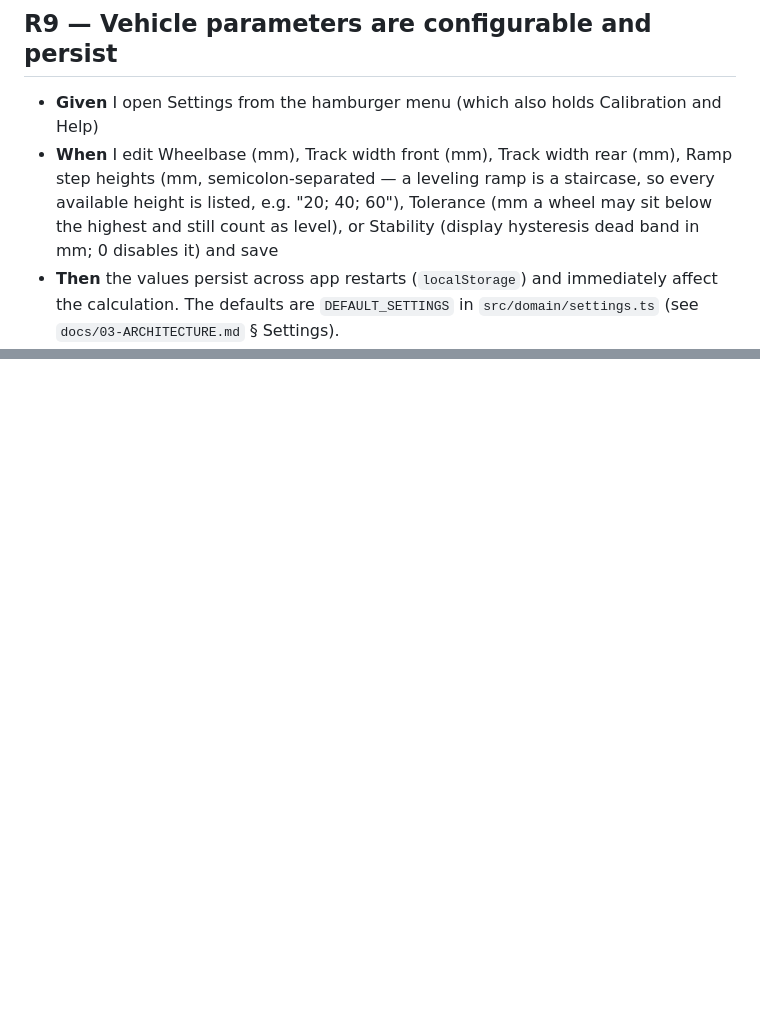
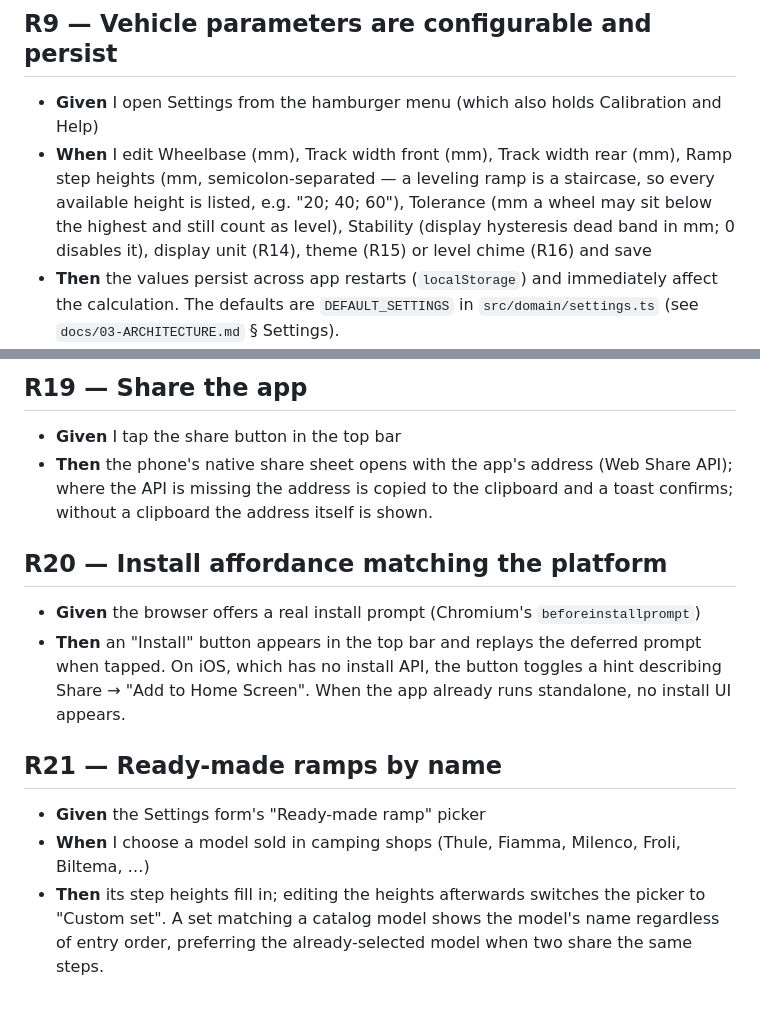
Before and after one commit to moggleif/libell, a Markdown page: docs/02-REQUIREMENTS.md, 2 parts joined by grey strips. Rendered like a GitHub page; blank space fills up the shorter version.

```diff
--- a/docs/02-REQUIREMENTS.md
+++ b/docs/02-REQUIREMENTS.md
@@ -101,8 +101,8 @@ URL and must keep working with no signal.
   step heights
   (mm, semicolon-separated — a leveling ramp is a staircase, so every available height
   is listed, e.g. "20; 40; 60"), Tolerance (mm a wheel may sit below the highest and
-  still count as level), or Stability (display hysteresis dead band in mm; 0 disables
-  it) and save
+  still count as level), Stability (display hysteresis dead band in mm; 0 disables
+  it), display unit (R14), theme (R15) or level chime (R16) and save
 - **Then** the values persist across app restarts (`localStorage`) and immediately affect
   the calculation. The defaults are `DEFAULT_SETTINGS` in `src/domain/settings.ts` (see
   `docs/03-ARCHITECTURE.md` § Settings).
@@ -144,0 +196,24 @@ URL and must keep working with no signal.
+## R19 — Share the app
+
+- **Given** I tap the share button in the top bar
+- **Then** the phone's native share sheet opens with the app's address (Web Share
+  API); where the API is missing the address is copied to the clipboard and a toast
+  confirms; without a clipboard the address itself is shown.
+
+## R20 — Install affordance matching the platform
+
+- **Given** the browser offers a real install prompt (Chromium's
+  `beforeinstallprompt`)
+- **Then** an "Install" button appears in the top bar and replays the deferred prompt
+  when tapped. On iOS, which has no install API, the button toggles a hint describing
+  Share → "Add to Home Screen". When the app already runs standalone, no install UI
+  appears.
+
+## R21 — Ready-made ramps by name
+
+- **Given** the Settings form's "Ready-made ramp" picker
+- **When** I choose a model sold in camping shops (Thule, Fiamma, Milenco, Froli,
+  Biltema, …)
+- **Then** its step heights fill in; editing the heights afterwards switches the picker
+  to "Custom set". A set matching a catalog model shows the model's name regardless of
+  entry order, preferring the already-selected model when two share the same steps.
```
Also changed, not shown: other parts of docs/02-REQUIREMENTS.md (+52 -1 lines).
